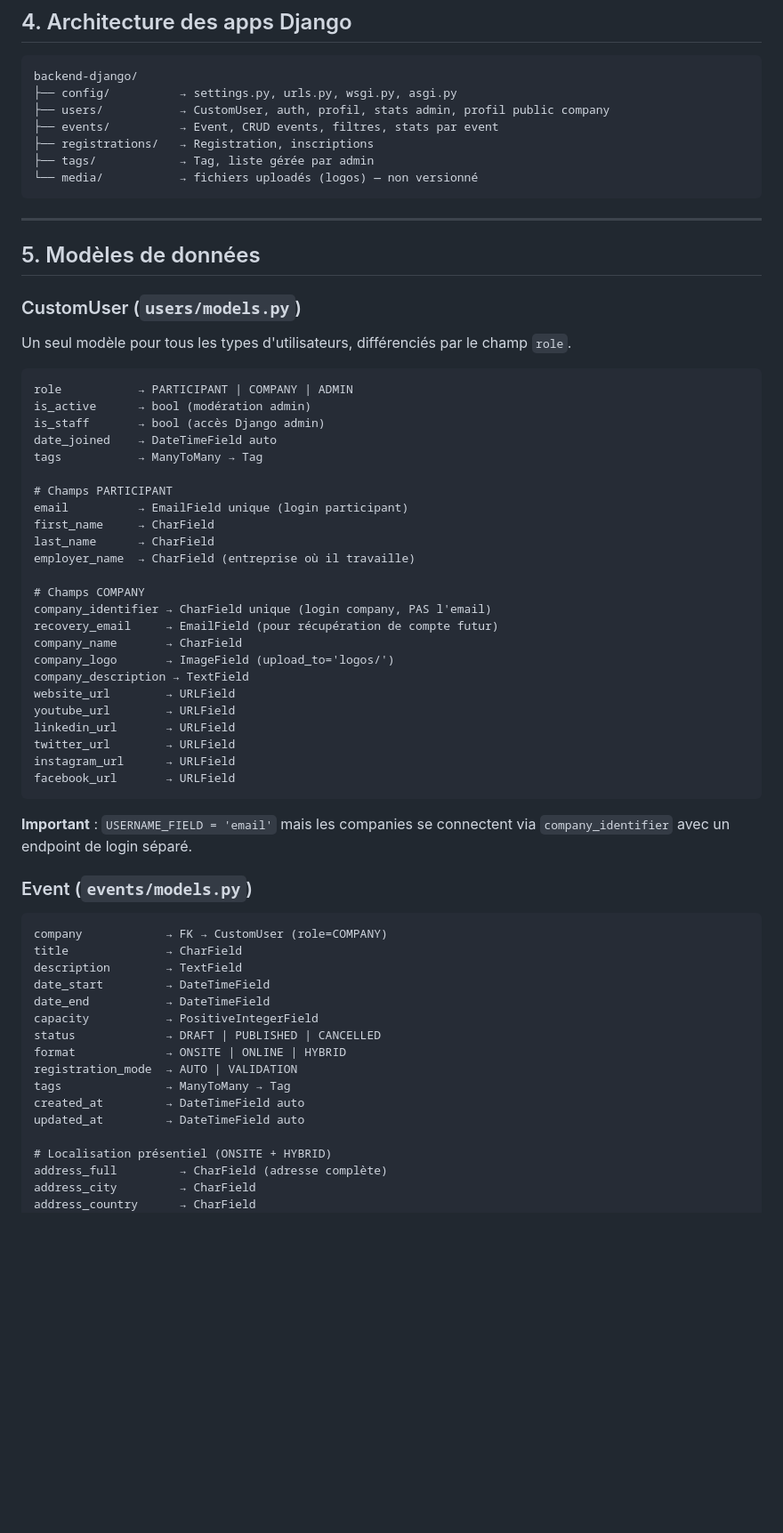
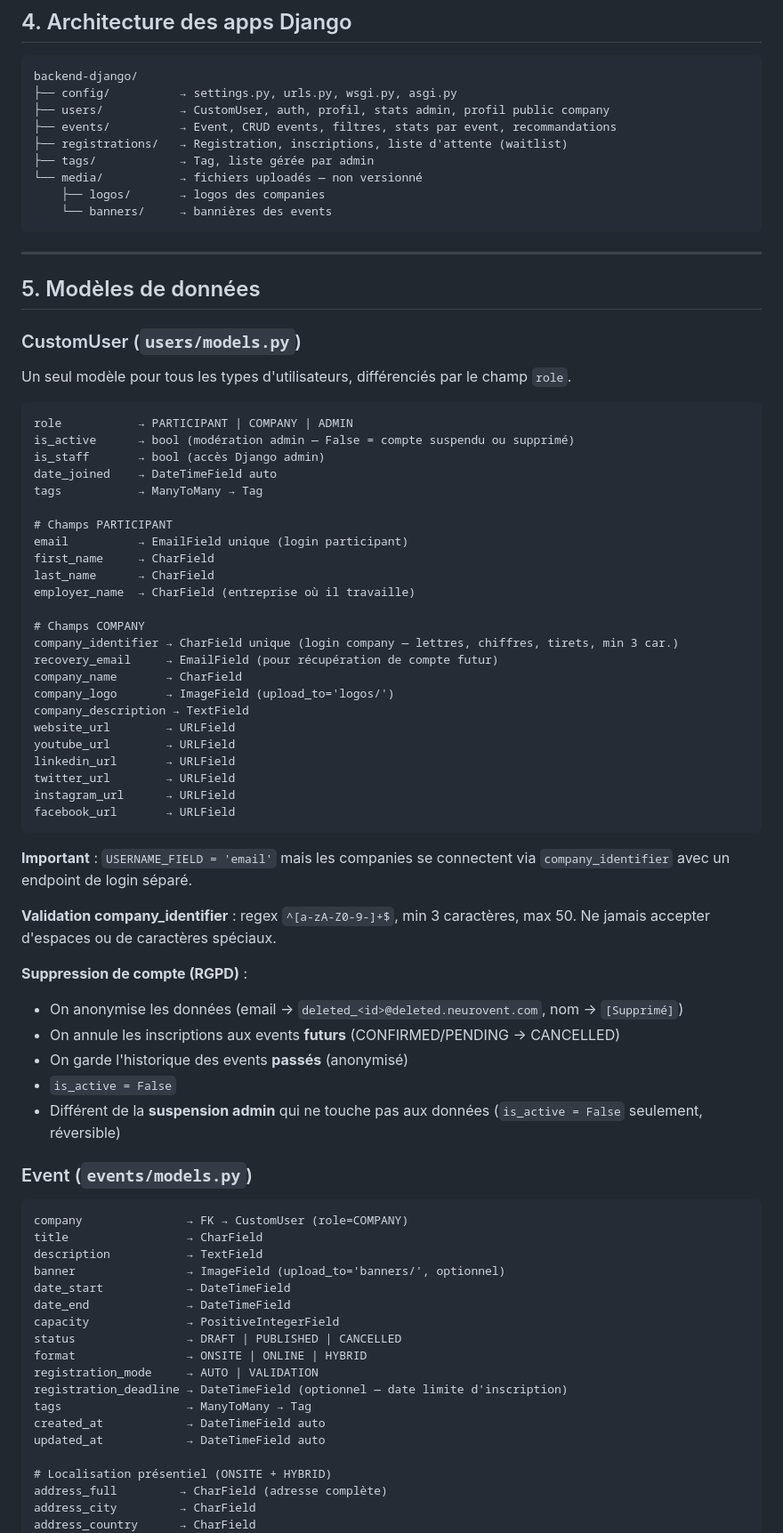
Before and after one commit to thmsgo18/Neurovent, a Markdown page: CLAUDE.md, the part around one of its changes. Shown at 89% size. GitHub-like rendering; blank space fills up the shorter version.

Commit message:
MAJ du claude.md

````diff
--- a/CLAUDE.md
+++ b/CLAUDE.md
@@ -60,10 +63,12 @@ Le projet est une "coloration" de la consigne de base — même structure techni
 backend-django/
 ├── config/          → settings.py, urls.py, wsgi.py, asgi.py
 ├── users/           → CustomUser, auth, profil, stats admin, profil public company
-├── events/          → Event, CRUD events, filtres, stats par event
-├── registrations/   → Registration, inscriptions
+├── events/          → Event, CRUD events, filtres, stats par event, recommandations
+├── registrations/   → Registration, inscriptions, liste d'attente (waitlist)
 ├── tags/            → Tag, liste gérée par admin
-└── media/           → fichiers uploadés (logos) — non versionné
+└── media/           → fichiers uploadés — non versionné
+    ├── logos/       → logos des companies
+    └── banners/     → bannières des events
 ```
 
 ---
@@ -75,7 +80,7 @@ Un seul modèle pour tous les types d'utilisateurs, différenciés par le champ
 
 ```
 role           → PARTICIPANT | COMPANY | ADMIN
-is_active      → bool (modération admin)
+is_active      → bool (modération admin — False = compte suspendu ou supprimé)
 is_staff       → bool (accès Django admin)
 date_joined    → DateTimeField auto
 tags           → ManyToMany → Tag
@@ -87,7 +92,7 @@ last_name      → CharField
 employer_name  → CharField (entreprise où il travaille)
 
 # Champs COMPANY
-company_identifier → CharField unique (login company, PAS l'email)
+company_identifier → CharField unique (login company — lettres, chiffres, tirets, min 3 car.)
 recovery_email     → EmailField (pour récupération de compte futur)
 company_name       → CharField
 company_logo       → ImageField (upload_to='logos/')
@@ -103,20 +108,32 @@ facebook_url       → URLField
 **Important** : `USERNAME_FIELD = 'email'` mais les companies se connectent via
 `company_identifier` avec un endpoint de login séparé.
 
+**Validation company_identifier** : regex `^[a-zA-Z0-9-]+$`, min 3 caractères, max 50.
+Ne jamais accepter d'espaces ou de caractères spéciaux.
+
+**Suppression de compte (RGPD)** :
+- On anonymise les données (email → `deleted_<id>@deleted.neurovent.com`, nom → `[Supprimé]`)
+- On annule les inscriptions aux events **futurs** (CONFIRMED/PENDING → CANCELLED)
+- On garde l'historique des events **passés** (anonymisé)
+- `is_active = False`
+- Différent de la **suspension admin** qui ne touche pas aux données (`is_active = False` seulement, réversible)
+
 ### Event (`events/models.py`)
 ```
-company            → FK → CustomUser (role=COMPANY)
-title              → CharField
-description        → TextField
-date_start         → DateTimeField
-date_end           → DateTimeField
-capacity           → PositiveIntegerField
-status             → DRAFT | PUBLISHED | CANCELLED
-format             → ONSITE | ONLINE | HYBRID
-registration_mode  → AUTO | VALIDATION
-tags               → ManyToMany → Tag
-created_at         → DateTimeField auto
-updated_at         → DateTimeField auto
+company               → FK → CustomUser (role=COMPANY)
+title                 → CharField
+description           → TextField
+banner                → ImageField (upload_to='banners/', optionnel)
+date_start            → DateTimeField
+date_end              → DateTimeField
+capacity              → PositiveIntegerField
+status                → DRAFT | PUBLISHED | CANCELLED
+format                → ONSITE | ONLINE | HYBRID
+registration_mode     → AUTO | VALIDATION
+registration_deadline → DateTimeField (optionnel — date limite d'inscription)
+tags                  → ManyToMany → Tag
+created_at            → DateTimeField auto
+updated_at            → DateTimeField auto
 
 # Localisation présentiel (ONSITE + HYBRID)
 address_full         → CharField (adresse complète)
````
Also changed, not shown: other parts of CLAUDE.md (+88 -18 lines).
